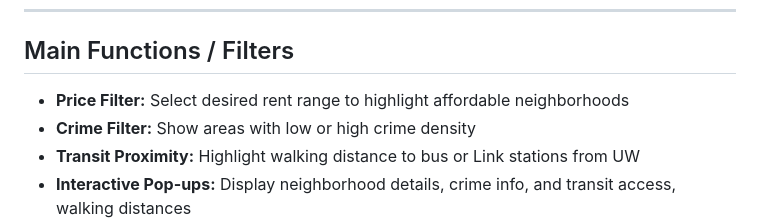
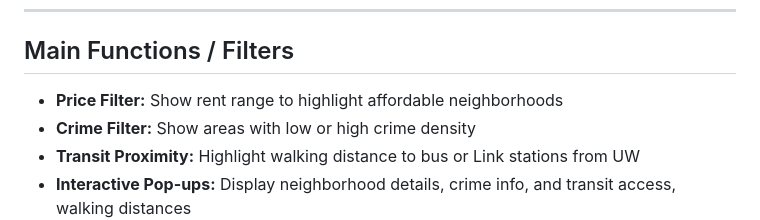
Before and after one commit to kridang/seattle-housing-map, a Markdown page: README.md, the part around the change. Rendered like a GitHub page.

Commit message:
kridang: Revise README

```diff
--- a/README.md
+++ b/README.md
@@ -51,7 +51,7 @@ The goal of this project is to provide an intuitive tool for UW students and you
 ***
 
 ## Main Functions / Filters
-- **Price Filter:** Select desired rent range to highlight affordable neighborhoods
+- **Price Filter:** Show rent range to highlight affordable neighborhoods
 - **Crime Filter:** Show areas with low or high crime density
 - **Transit Proximity:** Highlight walking distance to bus or Link stations from UW
 - **Interactive Pop-ups:** Display neighborhood details, crime info, and transit access, walking distances
```
